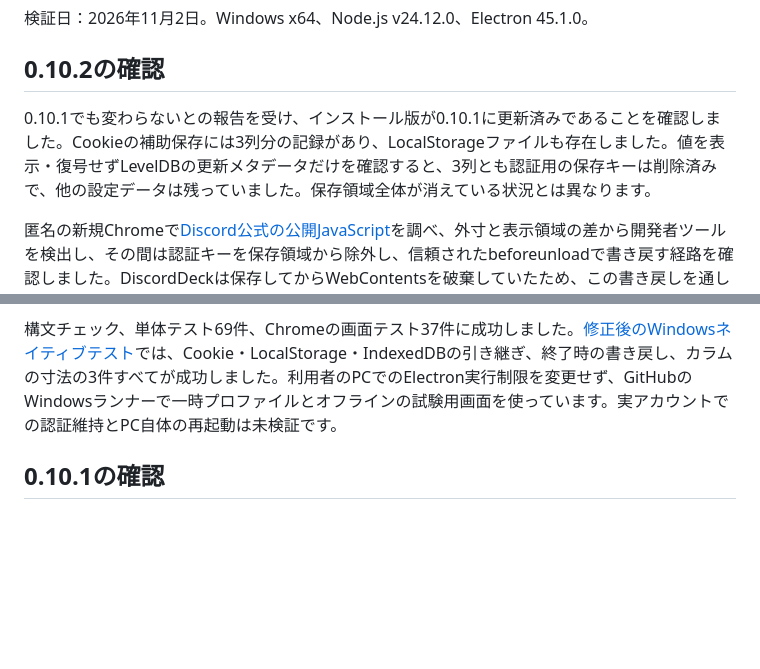
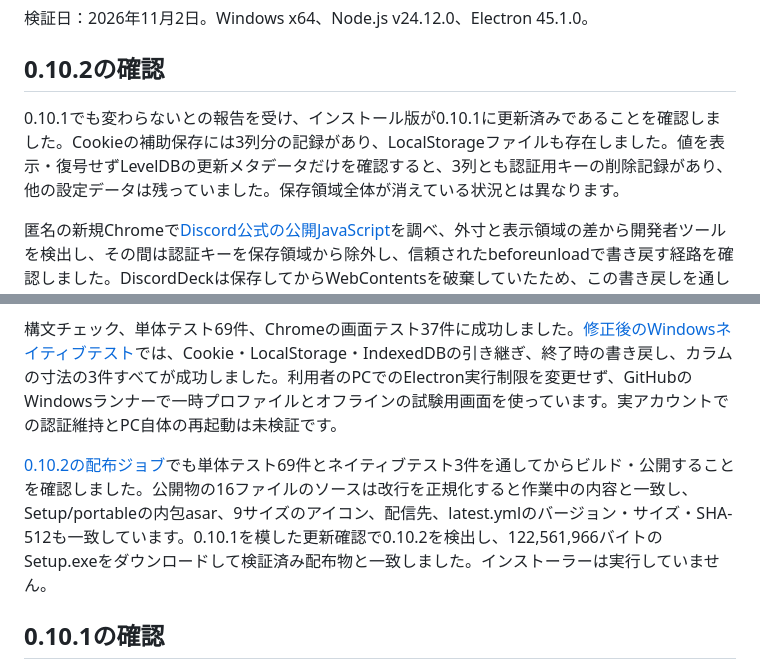
Before and after one commit to iorin-elmo/DiscordDeck, a Markdown page: VALIDATION.md, 2 parts joined by grey strips. Rendered like a GitHub page; blank space fills up the shorter version.

Commit message:
0.10.2の配布物と旧版からの更新検証を記録

```diff
--- a/VALIDATION.md
+++ b/VALIDATION.md
@@ -4,7 +4,7 @@
 
 ## 0.10.2の確認
 
-0.10.1でも変わらないとの報告を受け、インストール版が0.10.1に更新済みであることを確認しました。Cookieの補助保存には3列分の記録があり、LocalStorageファイルも存在しました。値を表示・復号せずLevelDBの更新メタデータだけを確認すると、3列とも認証用の保存キーは削除済みで、他の設定データは残っていました。保存領域全体が消えている状況とは異なります。
+0.10.1でも変わらないとの報告を受け、インストール版が0.10.1に更新済みであることを確認しました。Cookieの補助保存には3列分の記録があり、LocalStorageファイルも存在しました。値を表示・復号せずLevelDBの更新メタデータだけを確認すると、3列とも認証用キーの削除記録があり、他の設定データは残っていました。保存領域全体が消えている状況とは異なります。
 
 匿名の新規Chromeで[Discord公式の公開JavaScript](https://discord.com/assets/web.f86c748842ee176f.js)を調べ、外寸と表示領域の差から開発者ツールを検出し、その間は認証キーを保存領域から除外し、信頼されたbeforeunloadで書き戻す経路を確認しました。DiscordDeckは保存してからWebContentsを破棄していたため、この書き戻しを通していませんでした。認証値そのものやDiscord内部ストアを実アカウントから取得する調査は行っていません。
 
@@ -15,6 +15,8 @@
 同じ実機テストで、元のカラムは外幅1024・内幅558を返していました。これを外幅558・内幅558へ補正し、ウィンドウ全体の寸法をカラムへ流用することによる誤認を防ぎます。高さも表示領域に合わせ、実際の開発者ツールが開いている場合は元の外寸を使います。この修正はDiscordメインフレームにだけ適用し、アプリのウィンドウ自体のサイズは変更しません。
 
 構文チェック、単体テスト69件、Chromeの画面テスト37件に成功しました。[修正後のWindowsネイティブテスト](https://github.com/iorin-elmo/DiscordDeck/actions/runs/41328415393)では、Cookie・LocalStorage・IndexedDBの引き継ぎ、終了時の書き戻し、カラムの寸法の3件すべてが成功しました。利用者のPCでのElectron実行制限を変更せず、GitHubのWindowsランナーで一時プロファイルとオフラインの試験用画面を使っています。実アカウントでの認証維持とPC自体の再起動は未検証です。
+
+[0.10.2の配布ジョブ](https://github.com/iorin-elmo/DiscordDeck/actions/runs/41328880570)でも単体テスト69件とネイティブテスト3件を通してからビルド・公開することを確認しました。公開物の16ファイルのソースは改行を正規化すると作業中の内容と一致し、Setup/portableの内包asar、9サイズのアイコン、配信先、latest.ymlのバージョン・サイズ・SHA-512も一致しています。0.10.1を模した更新確認で0.10.2を検出し、122,561,966バイトのSetup.exeをダウンロードして検証済み配布物と一致しました。インストーラーは実行していません。
 
 ## 0.10.1の確認
 
```
